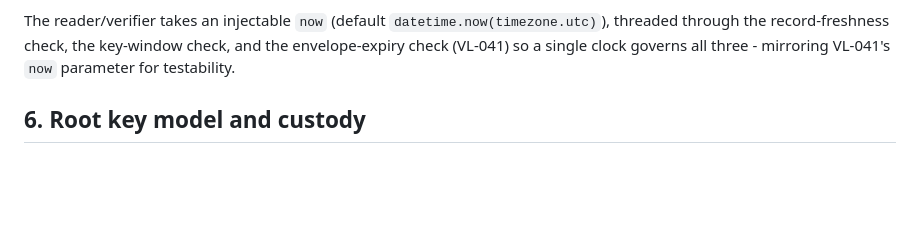
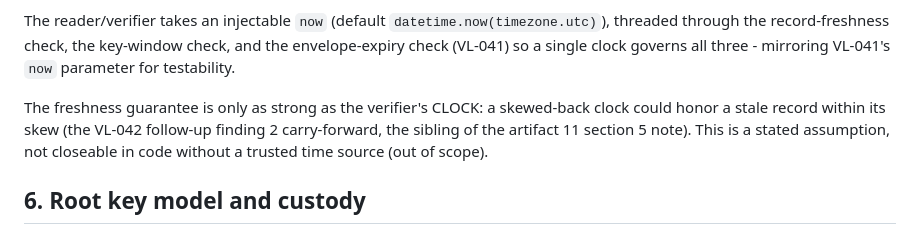
Before and after one commit to Elyon-Sol/Elyon-Sol, a Markdown page: docs/restructure/09_key_record_spec.md, the part around the change. Rendered like a GitHub page; blank space fills up the shorter version.

```diff
--- a/docs/restructure/09_key_record_spec.md
+++ b/docs/restructure/09_key_record_spec.md
@@ -174,6 +174,11 @@ The reader/verifier takes an injectable `now` (default
 `datetime.now(timezone.utc)`), threaded through the record-freshness check, the
 key-window check, and the envelope-expiry check (VL-041) so a single clock
 governs all three - mirroring VL-041's `now` parameter for testability.
+
+The freshness guarantee is only as strong as the verifier's CLOCK: a skewed-back
+clock could honor a stale record within its skew (the VL-042 follow-up finding 2
+carry-forward, the sibling of the artifact 11 section 5 note). This is a stated
+assumption, not closeable in code without a trusted time source (out of scope).
 
 ## 6. Root key model and custody
 
```
Also changed, not shown: docs/restructure/11_root_record_spec.md (+18 -0 lines).
